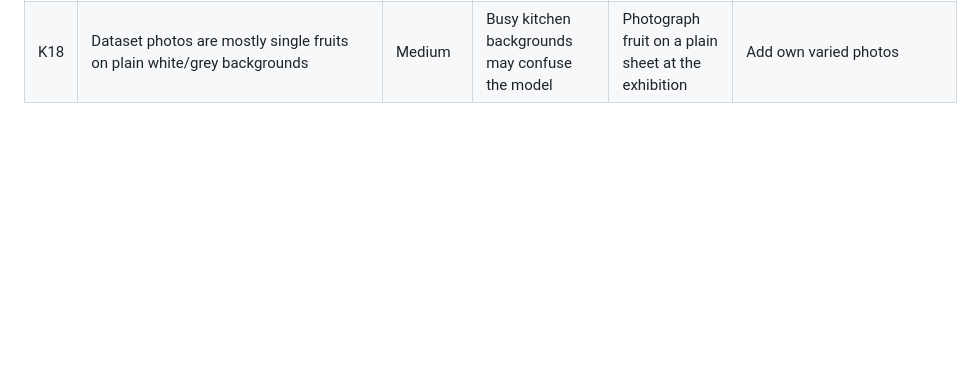
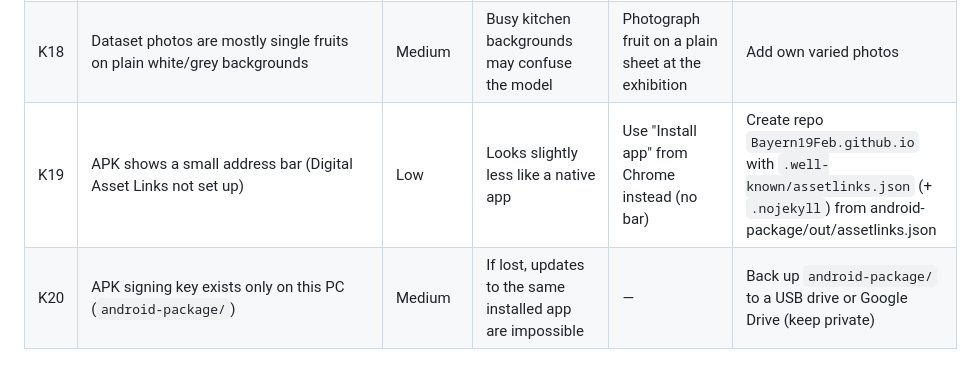
Before and after one commit to Bayern19Feb/freshcheck-ai, a Markdown page: docs/KNOWN_ISSUES.md, the part around the change. Drawn GitHub-style; blank space fills up the shorter version.

```diff
--- a/docs/KNOWN_ISSUES.md
+++ b/docs/KNOWN_ISSUES.md
@@ -22,3 +22,5 @@ Severity: **High** (blocks the exhibition goal) · **Medium** (affects reliabili
 | K16 | "Other" class only contains jujube and pomegranate | Medium | Everyday objects (not fruit) may still get a confident fruit label | Train with own "Not a fruit" photos | Add non-fruit photos and retrain |
 | K17 | Mango photos come from FruitVision, licensed CC BY-NC-ND 4.0 (non-commercial) | Low | Fine for a non-commercial school project; do not use the model commercially | — | Replace mango photos with own photos if ever used commercially |
 | K18 | Dataset photos are mostly single fruits on plain white/grey backgrounds | Medium | Busy kitchen backgrounds may confuse the model | Photograph fruit on a plain sheet at the exhibition | Add own varied photos |
+| K19 | APK shows a small address bar (Digital Asset Links not set up) | Low | Looks slightly less like a native app | Use "Install app" from Chrome instead (no bar) | Create repo `Bayern19Feb.github.io` with `.well-known/assetlinks.json` (+ `.nojekyll`) from android-package/out/assetlinks.json |
+| K20 | APK signing key exists only on this PC (`android-package/`) | Medium | If lost, updates to the same installed app are impossible | — | Back up `android-package/` to a USB drive or Google Drive (keep private) |
```
Also changed, not shown: docs/PROJECT_NOTES.md (+9 -0 lines).
